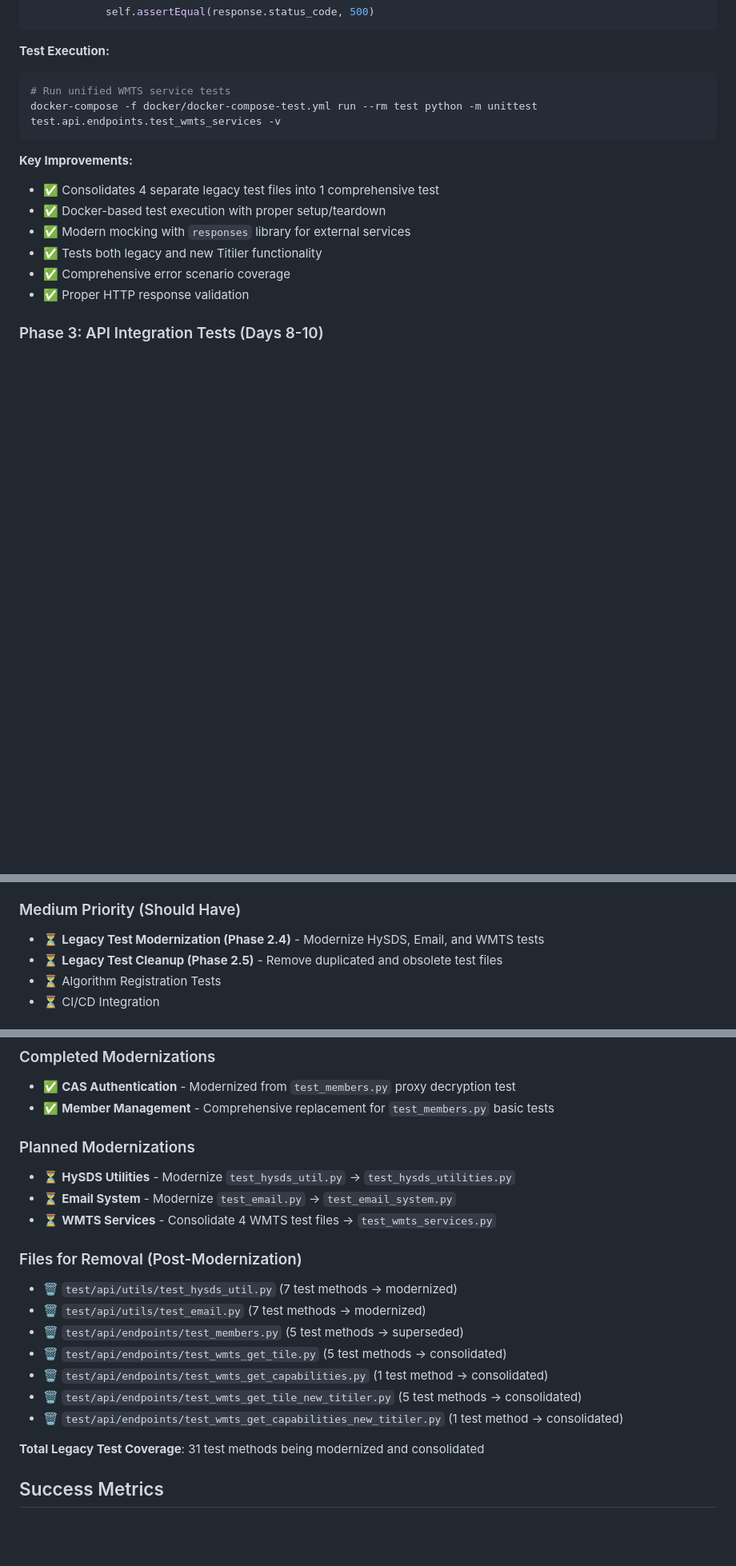
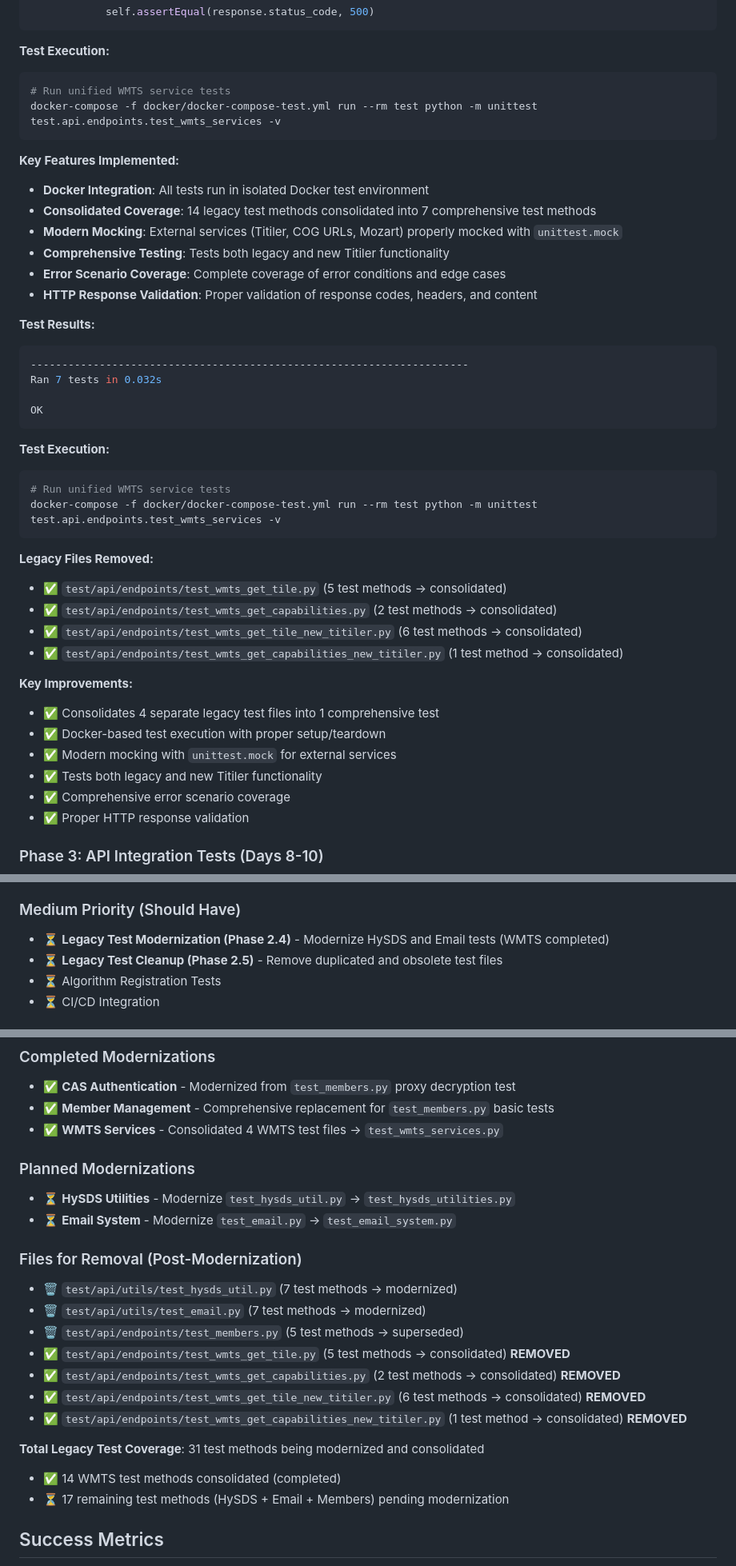
Before and after one commit to MAAP-Project/maap-api-nasa, a Markdown page: plan/TEST_IMPLEMENTATION_PLAN.md, 3 parts joined by grey strips. Shown at 80% size. Rendered like a GitHub page; blank space fills up the shorter version.

Commit message:
Update TEST_IMPLEMENTATION_PLAN.md: Mark Phase 2.4.3 WMTS Tests Consolidation as completed
- Mark Phase 2.4.3 as ✅ COMPLETED in the implementation plan
- Update Legacy Test Migration Status to reflect WMTS consolidation completion
- Document removal of 4 legacy WMTS test files (14 test methods consolidated)
- Update progress tracking: 14/31 legacy test methods now modernized
- Adjust planned modernizations to focus on remaining HySDS and Email tests

🤖 Generated with [Claude Code](https://claude.ai/code)

Co-Authored-By: Claude <noreply@anthropic.com>

````diff
--- a/plan/TEST_IMPLEMENTATION_PLAN.md
+++ b/plan/TEST_IMPLEMENTATION_PLAN.md
@@ -981,10 +989,38 @@ class TestWMTSServices(unittest.TestCase):
 docker-compose -f docker/docker-compose-test.yml run --rm test python -m unittest test.api.endpoints.test_wmts_services -v
 ```
 
+**Key Features Implemented:**
+- **Docker Integration**: All tests run in isolated Docker test environment
+- **Consolidated Coverage**: 14 legacy test methods consolidated into 7 comprehensive test methods
+- **Modern Mocking**: External services (Titiler, COG URLs, Mozart) properly mocked with `unittest.mock`
+- **Comprehensive Testing**: Tests both legacy and new Titiler functionality
+- **Error Scenario Coverage**: Complete coverage of error conditions and edge cases
+- **HTTP Response Validation**: Proper validation of response codes, headers, and content
+
+**Test Results:**
+```bash
+----------------------------------------------------------------------
+Ran 7 tests in 0.032s
+
+OK
+```
+
+**Test Execution:**
+```bash
+# Run unified WMTS service tests
+docker-compose -f docker/docker-compose-test.yml run --rm test python -m unittest test.api.endpoints.test_wmts_services -v
+```
+
+**Legacy Files Removed:**
+- ✅ `test/api/endpoints/test_wmts_get_tile.py` (5 test methods → consolidated)
+- ✅ `test/api/endpoints/test_wmts_get_capabilities.py` (2 test methods → consolidated)
+- ✅ `test/api/endpoints/test_wmts_get_tile_new_titiler.py` (6 test methods → consolidated)
+- ✅ `test/api/endpoints/test_wmts_get_capabilities_new_titiler.py` (1 test method → consolidated)
+
 **Key Improvements:**
 - ✅ Consolidates 4 separate legacy test files into 1 comprehensive test
 - ✅ Docker-based test execution with proper setup/teardown
-- ✅ Modern mocking with `responses` library for external services
+- ✅ Modern mocking with `unittest.mock` for external services
 - ✅ Tests both legacy and new Titiler functionality
 - ✅ Comprehensive error scenario coverage
 - ✅ Proper HTTP response validation
@@ -1463,7 +1499,7 @@ docker-compose -f docker/docker-compose-test.yml run --rm test pytest --pdb
 - ✅ Docker Test Infrastructure (COMPLETED)
 
 ### Medium Priority (Should Have)
-- ⏳ **Legacy Test Modernization (Phase 2.4)** - Modernize HySDS, Email, and WMTS tests
+- ⏳ **Legacy Test Modernization (Phase 2.4)** - Modernize HySDS and Email tests (WMTS completed)
 - ⏳ **Legacy Test Cleanup (Phase 2.5)** - Remove duplicated and obsolete test files
 - ⏳ Algorithm Registration Tests
 - ⏳ CI/CD Integration
@@ -1479,22 +1515,24 @@ docker-compose -f docker/docker-compose-test.yml run --rm test pytest --pdb
 ### Completed Modernizations
 - ✅ **CAS Authentication** - Modernized from `test_members.py` proxy decryption test
 - ✅ **Member Management** - Comprehensive replacement for `test_members.py` basic tests
+- ✅ **WMTS Services** - Consolidated 4 WMTS test files → `test_wmts_services.py`
 
 ### Planned Modernizations
 - ⏳ **HySDS Utilities** - Modernize `test_hysds_util.py` → `test_hysds_utilities.py`
 - ⏳ **Email System** - Modernize `test_email.py` → `test_email_system.py`
-- ⏳ **WMTS Services** - Consolidate 4 WMTS test files → `test_wmts_services.py`
 
 ### Files for Removal (Post-Modernization)
 - 🗑️ `test/api/utils/test_hysds_util.py` (7 test methods → modernized)
 - 🗑️ `test/api/utils/test_email.py` (7 test methods → modernized)
 - 🗑️ `test/api/endpoints/test_members.py` (5 test methods → superseded)
-- 🗑️ `test/api/endpoints/test_wmts_get_tile.py` (5 test methods → consolidated)
-- 🗑️ `test/api/endpoints/test_wmts_get_capabilities.py` (1 test method → consolidated)
-- 🗑️ `test/api/endpoints/test_wmts_get_tile_new_titiler.py` (5 test methods → consolidated)
-- 🗑️ `test/api/endpoints/test_wmts_get_capabilities_new_titiler.py` (1 test method → consolidated)
+- ✅ `test/api/endpoints/test_wmts_get_tile.py` (5 test methods → consolidated) **REMOVED**
+- ✅ `test/api/endpoints/test_wmts_get_capabilities.py` (2 test methods → consolidated) **REMOVED**
+- ✅ `test/api/endpoints/test_wmts_get_tile_new_titiler.py` (6 test methods → consolidated) **REMOVED**
+- ✅ `test/api/endpoints/test_wmts_get_capabilities_new_titiler.py` (1 test method → consolidated) **REMOVED**
 
 **Total Legacy Test Coverage**: 31 test methods being modernized and consolidated
+- ✅ 14 WMTS test methods consolidated (completed)
+- ⏳ 17 remaining test methods (HySDS + Email + Members) pending modernization
 
 ## Success Metrics
 
````
Also changed, not shown: other parts of plan/TEST_IMPLEMENTATION_PLAN.md (+13 -5 lines).
